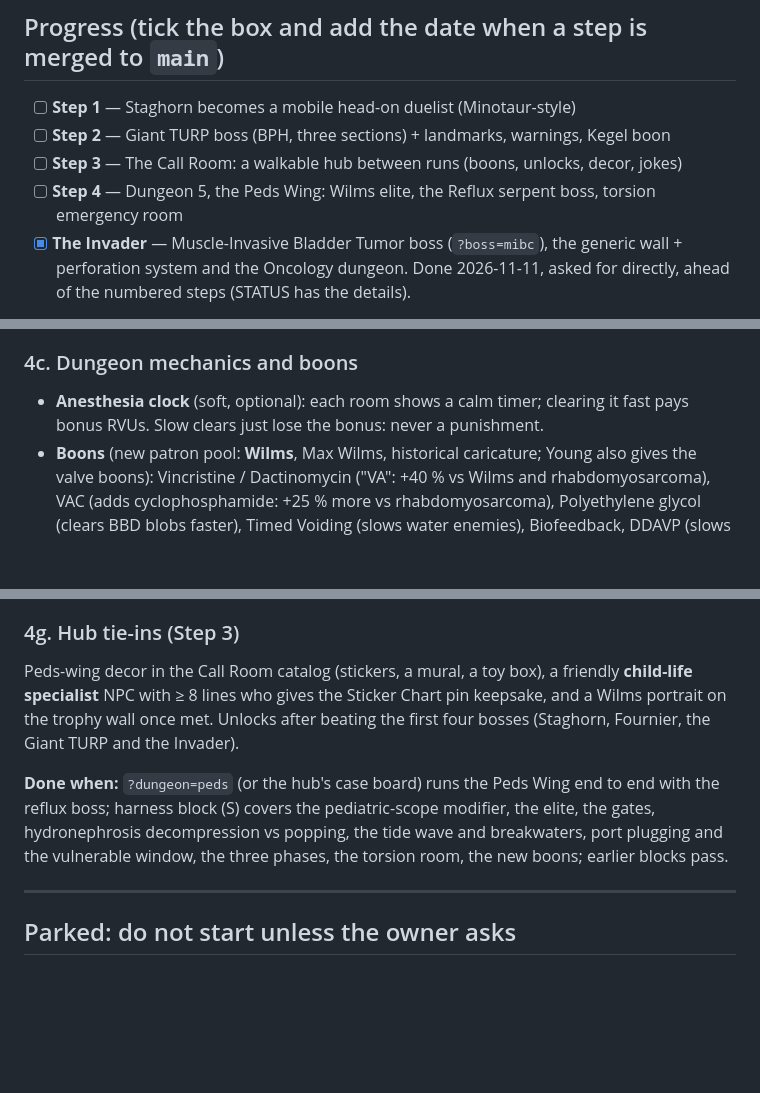
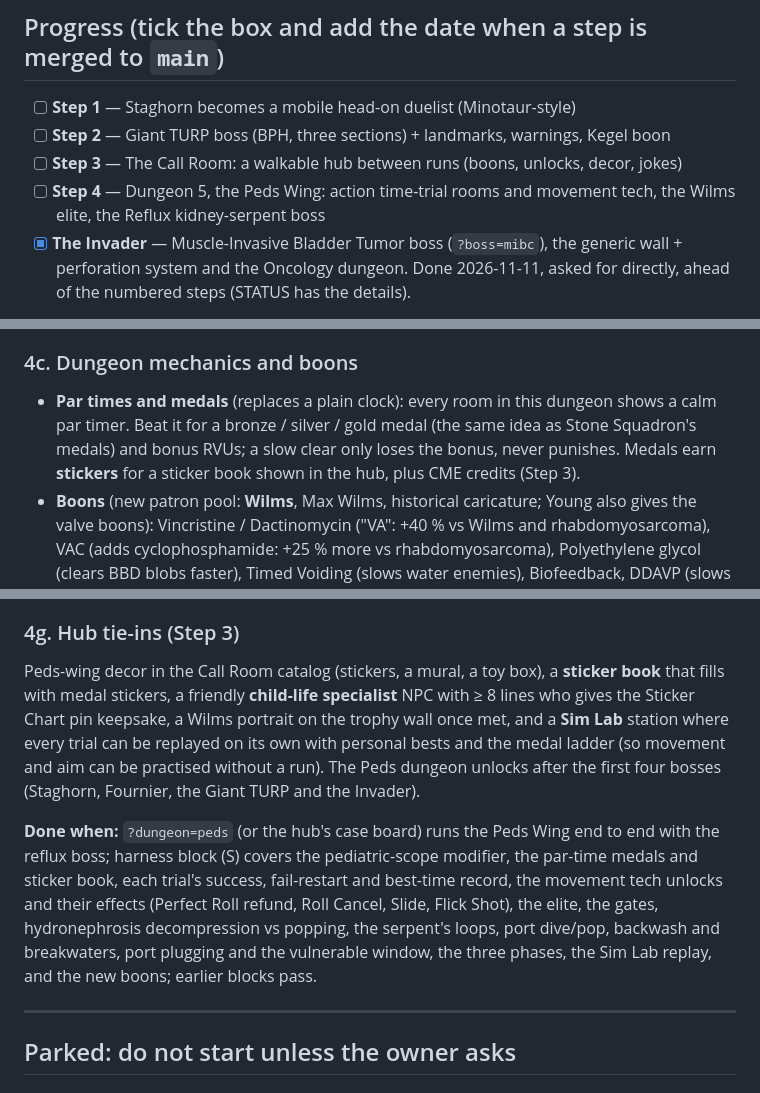
Before and after one commit to chefboiandee/UroStudyHub, a Markdown page: UROCRAWL_ROADMAP.md, 3 parts joined by grey strips. Drawn GitHub-style; blank space fills up the shorter version.

```diff
--- a/UROCRAWL_ROADMAP.md
+++ b/UROCRAWL_ROADMAP.md
@@ -10,7 +10,7 @@ messages and the storage key keep the working name Uro Crawl on purpose. This fi
 - [ ] **Step 1** — Staghorn becomes a mobile head-on duelist (Minotaur-style)
 - [ ] **Step 2** — Giant TURP boss (BPH, three sections) + landmarks, warnings, Kegel boon
 - [ ] **Step 3** — The Call Room: a walkable hub between runs (boons, unlocks, decor, jokes)
-- [ ] **Step 4** — Dungeon 5, the Peds Wing: Wilms elite, the Reflux serpent boss, torsion emergency room
+- [ ] **Step 4** — Dungeon 5, the Peds Wing: action time-trial rooms and movement tech, the Wilms elite, the Reflux kidney-serpent boss
 - [x] **The Invader** — Muscle-Invasive Bladder Tumor boss (`?boss=mibc`), the generic wall + perforation system and the
   Oncology dungeon. Done 2026-11-11, asked for directly, ahead of the numbered steps (STATUS has the details).
 - Parked (only when asked): true isometric view, RCC thrombus boss — see the end of this file.
@@ -239,8 +239,9 @@ props, a sticker-chart HUD. Arena obstacles are blocks and toy-box walls. Peds-s
 weapon has −15 % range and +20 % weak-point damage (a "pediatric scope" modifier shown on the HUD), and arenas are ~15 % tighter.
 
 ### 4c. Dungeon mechanics and boons
-- **Anesthesia clock** (soft, optional): each room shows a calm timer; clearing it fast pays bonus RVUs. Slow clears just
-  lose the bonus: never a punishment.
+- **Par times and medals** (replaces a plain clock): every room in this dungeon shows a calm par timer. Beat it for a
+  bronze / silver / gold medal (the same idea as Stone Squadron's medals) and bonus RVUs; a slow clear only loses the bonus,
+  never punishes. Medals earn **stickers** for a sticker book shown in the hub, plus CME credits (Step 3).
 - **Boons** (new patron pool: **Wilms**, Max Wilms, historical caricature; Young also gives the valve boons): Vincristine /
   Dactinomycin ("VA": +40 % vs Wilms and rhabdomyosarcoma), VAC (adds cyclophosphamide: +25 % more vs rhabdomyosarcoma),
   Polyethylene glycol (clears BBD blobs faster), Timed Voiding (slows water enemies), Biofeedback, DDAVP (slows
@@ -292,12 +317,16 @@ The second **mobile** boss, with a new verb: **plug the ports to stop the tide.*
 
 ### 4g. Hub tie-ins (Step 3)
-Peds-wing decor in the Call Room catalog (stickers, a mural, a toy box), a friendly **child-life specialist** NPC with ≥ 8 lines
-who gives the Sticker Chart pin keepsake, and a Wilms portrait on the trophy wall once met. Unlocks after beating the first
-four bosses (Staghorn, Fournier, the Giant TURP and the Invader).
+Peds-wing decor in the Call Room catalog (stickers, a mural, a toy box), a **sticker book** that fills with medal stickers, a
+friendly **child-life specialist** NPC with ≥ 8 lines who gives the Sticker Chart pin keepsake, a Wilms portrait on the trophy
+wall once met, and a **Sim Lab** station where every trial can be replayed on its own with personal bests and the medal
+ladder (so movement and aim can be practised without a run). The Peds dungeon unlocks after the first four bosses
+(Staghorn, Fournier, the Giant TURP and the Invader).
 
 **Done when:** `?dungeon=peds` (or the hub's case board) runs the Peds Wing end to end with the reflux boss; harness block (S)
-covers the pediatric-scope modifier, the elite, the gates, hydronephrosis decompression vs popping, the tide wave and
-breakwaters, port plugging and the vulnerable window, the three phases, the torsion room, the new boons; earlier blocks pass.
+covers the pediatric-scope modifier, the par-time medals and sticker book, each trial's success, fail-restart and best-time
+record, the movement tech unlocks and their effects (Perfect Roll refund, Roll Cancel, Slide, Flick Shot), the elite, the gates,
+hydronephrosis decompression vs popping, the serpent's loops, port dive/pop, backwash and breakwaters, port plugging and the
+vulnerable window, the three phases, the Sim Lab replay, and the new boons; earlier blocks pass.
 
 ---------------------------------------------------------------------------------------------------
 
```
Also changed, not shown: other parts of UROCRAWL_ROADMAP.md (+49 -25 lines), STATUS.md (+4 -0 lines).
